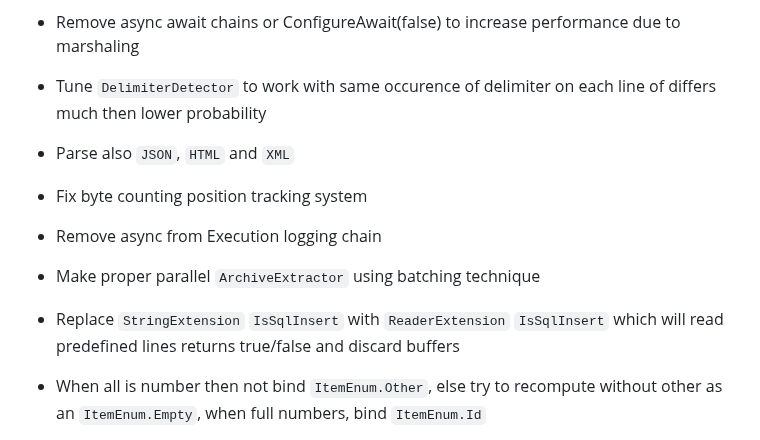
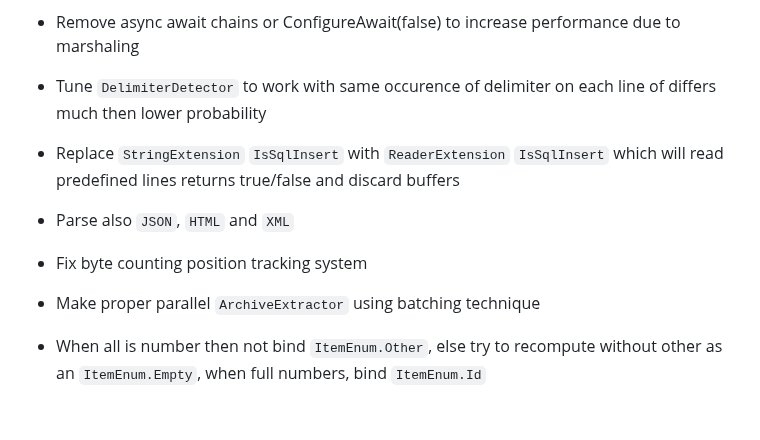
Before and after one commit to xhavli/LeakChecker, a Markdown page: LeakChecker.DataParser/Documentation/Changelog.md, the part around the change. Drawn GitHub-style; blank space fills up the shorter version.

Commit message:
doc: Mark current notes

```diff
--- a/LeakChecker.DataParser/Documentation/Changelog.md
+++ b/LeakChecker.DataParser/Documentation/Changelog.md
@@ -375,11 +375,10 @@ Database replication take around 8 hours
 - Use DI in `ContentParser`, create factories for almost everything with interfaces to override the normal behavior
 - Remove async await chains or ConfigureAwait(false) to increase performance due to marshaling
 - Tune `DelimiterDetector` to work with same occurence of delimiter on each line of differs much then lower probability
+- Replace `StringExtension` `IsSqlInsert` with `ReaderExtension` `IsSqlInsert` which will read predefined lines returns true/false and discard buffers
 - Parse also `JSON`, `HTML` and `XML`
 - Fix byte counting position tracking system
-- Remove async from Execution logging chain
 - Make proper parallel `ArchiveExtractor` using batching technique
-- Replace `StringExtension` `IsSqlInsert` with `ReaderExtension` `IsSqlInsert` which will read predefined lines returns true/false and discard buffers
 - When all is number then not bind `ItemEnum.Other`, else try to recompute without other as an `ItemEnum.Empty`, when full numbers, bind `ItemEnum.Id`
 - Wait properly for python start. READY signal is sent earlier than running python API
 - Make `TestBase` with EncProvider(RegisterEnc) and projectDir and testDir paths, variables and dependencies, use DI
```
